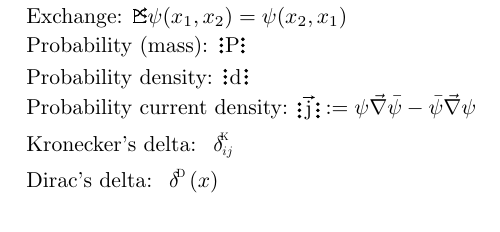
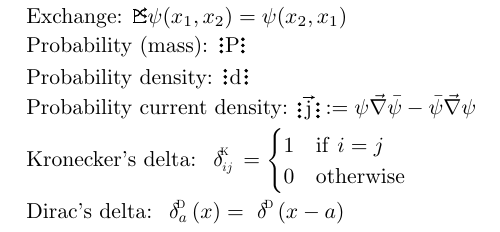
Before and after one commit to FederalPoop/Dense-Notation-for-LaTeX, a LaTeX document (main.tex): part of the page, cut so that both start at the same text. Compiled offline with pdfLaTeX.

Commit message:
Dirac's delta function's command also had its subscript turned into an optional command. Cleaned up the conditional statement and fixed a weird indentation oopsie in Kronecker's delta function's definition

```diff
--- a/main.tex
+++ b/main.tex
@@ -11,7 +11,10 @@
     Probability (mass): $\Probability $ \\
     Probability density: $\ProbabilityDensity $ \\
     Probability current density: $\ProbabilityCurrentDensity := \psi\Vec{\nabla}\bar{\psi} - \bar{\psi}\Vec{\nabla}\psi $ \\
-    Kronecker's delta: $\Kronecker[ij] $ \\
-    Dirac's delta: $\Dirac(x) $
+    Kronecker's delta: $\Kronecker[ij] = \begin{cases}
+        1 & \mathrm{if}\ i = j \\
+        0 & \mathrm{otherwise}
+    \end{cases} $ \\
+    Dirac's delta: $\Dirac[a] (x) = \Dirac (x-a) $
 
 \end{document}
```
Also changed, not shown: DenseNotation.sty (+6 -5 lines), main.pdf, 4 other files.
